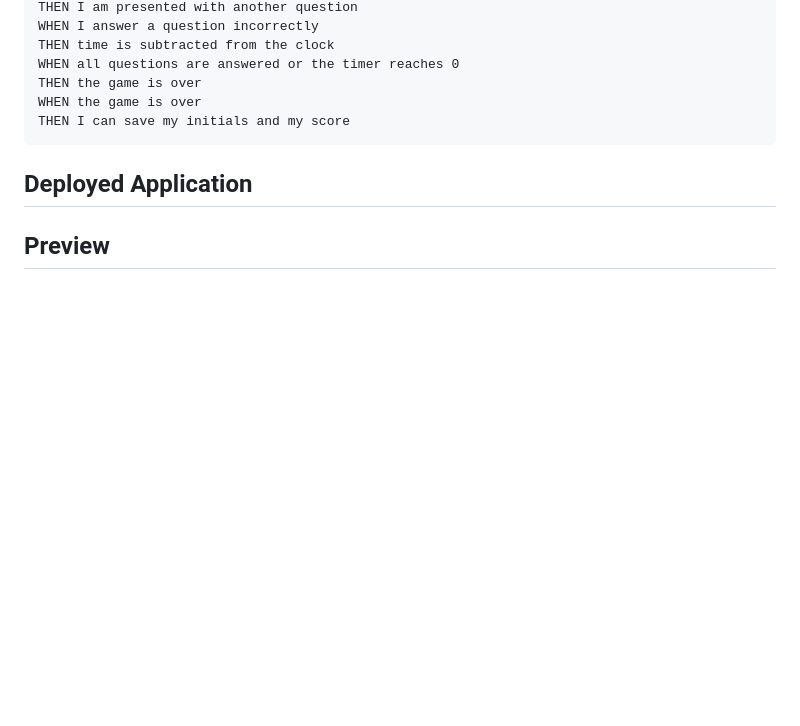
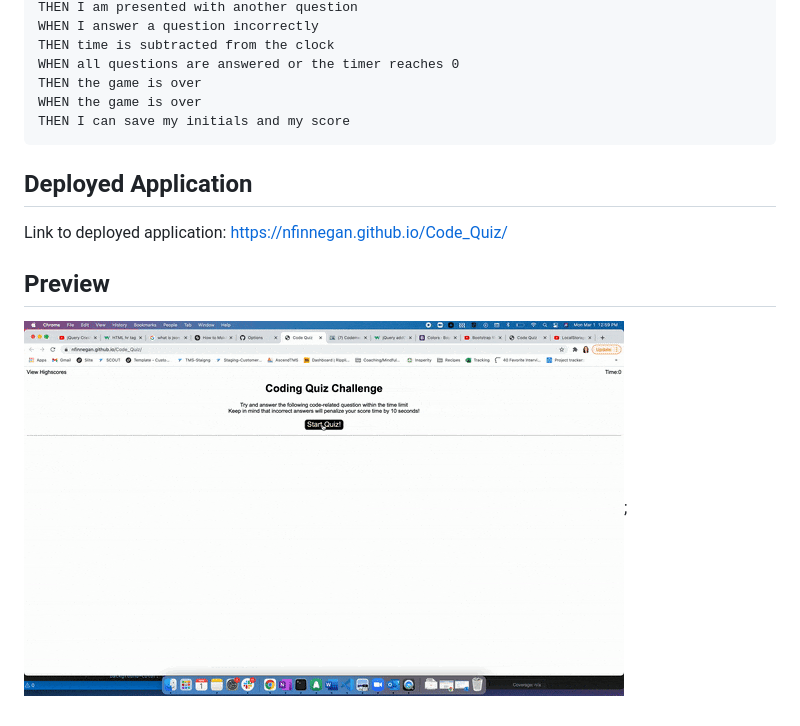
Before and after one commit to nfinnegan/Code_Quiz, a Markdown page: README.md, the part around the change. Drawn GitHub-style; pictures changed too: Code_Quiz.gif (added); blank space fills up the shorter version.

````diff
--- a/README.md
+++ b/README.md
@@ -29,5 +29,8 @@ THEN I can save my initials and my score
 ```
 
 ## Deployed Application
+Link to deployed application: https://nfinnegan.github.io/Code_Quiz/
 
 ## Preview
+
+![Code_Quiz_Preview](Code_Quiz.gif);
````
Also changed, not shown: 1 other file.
